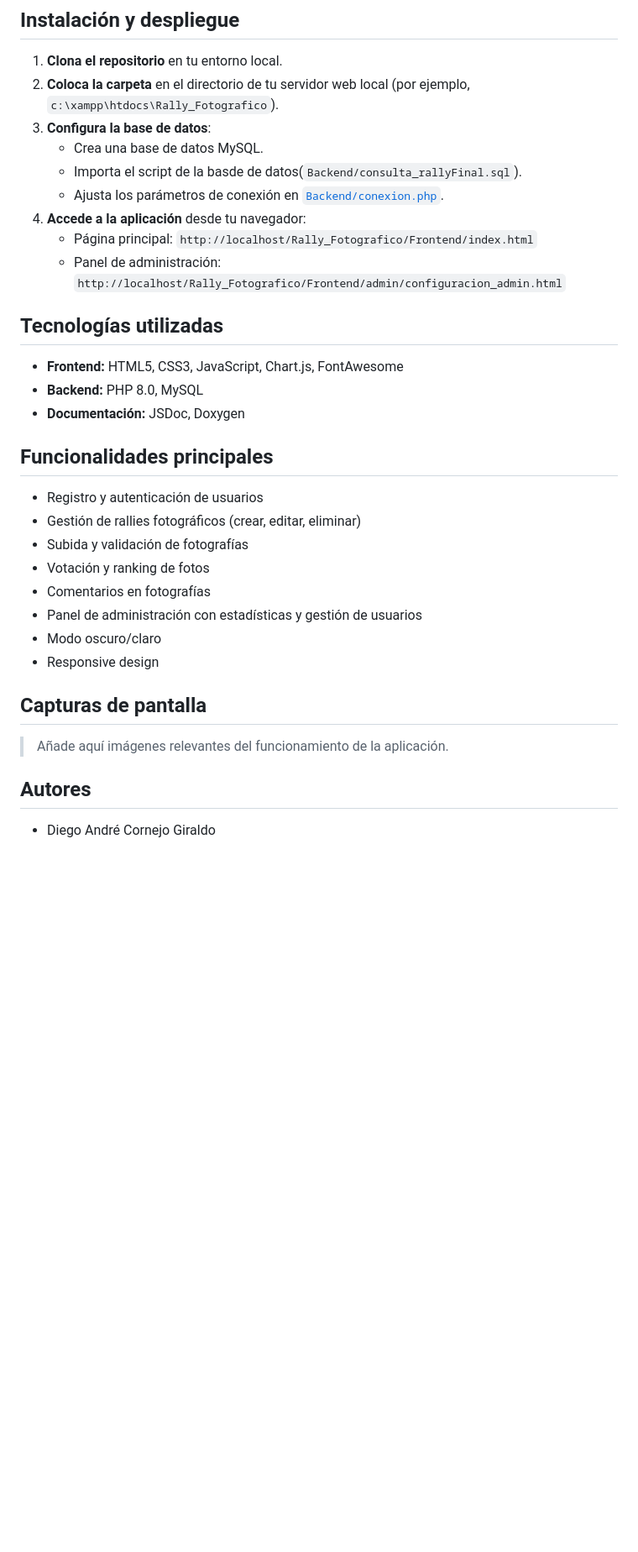
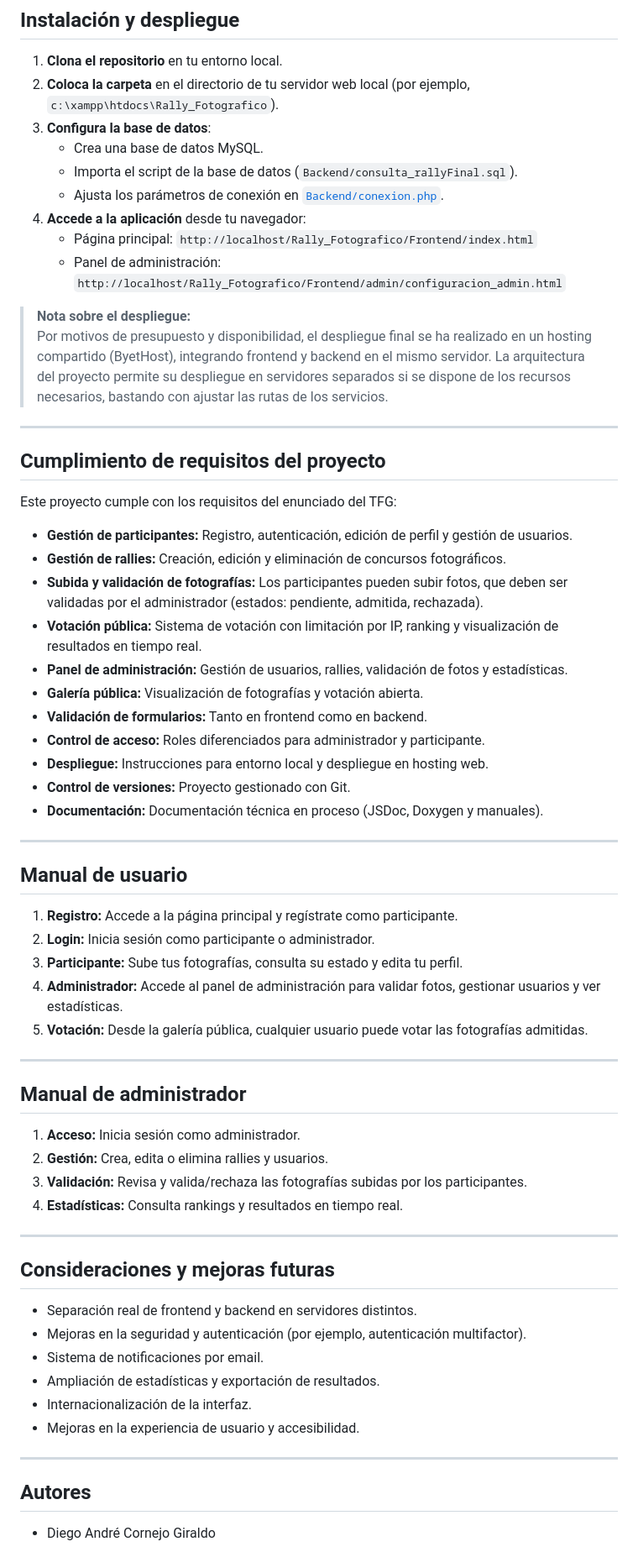
Before and after one commit to Dicorgir/Rally_Fotografico, a Markdown page: README.md, the part around the change. Shown at 84% size. GitHub-like rendering; blank space fills up the shorter version.

Commit message:
Añadiendo contenido al README

```diff
--- a/README.md
+++ b/README.md
@@ -64,32 +64,64 @@ Rally_Fotografico/
 2. **Coloca la carpeta** en el directorio de tu servidor web local (por ejemplo, `c:\xampp\htdocs\Rally_Fotografico`).
 3. **Configura la base de datos**:
    - Crea una base de datos MySQL.
-   - Importa el script de la basde de datos(`Backend/consulta_rallyFinal.sql`).
+   - Importa el script de la base de datos (`Backend/consulta_rallyFinal.sql`).
    - Ajusta los parámetros de conexión en [`Backend/conexion.php`](Backend/conexion.php).
 4. **Accede a la aplicación** desde tu navegador:
    - Página principal: `http://localhost/Rally_Fotografico/Frontend/index.html`
    - Panel de administración: `http://localhost/Rally_Fotografico/Frontend/admin/configuracion_admin.html`
 
-## Tecnologías utilizadas
+> **Nota sobre el despliegue:**
+> Por motivos de presupuesto y disponibilidad, el despliegue final se ha realizado en un hosting compartido (ByetHost), integrando frontend y backend en el mismo servidor. La arquitectura del proyecto permite su despliegue en servidores separados si se dispone de los recursos necesarios, bastando con ajustar las rutas de los servicios.
 
-- **Frontend:** HTML5, CSS3, JavaScript, Chart.js, FontAwesome
-- **Backend:** PHP 8.0, MySQL
-- **Documentación:** JSDoc, Doxygen
+---
 
-## Funcionalidades principales
+## Cumplimiento de requisitos del proyecto
 
-- Registro y autenticación de usuarios
-- Gestión de rallies fotográficos (crear, editar, eliminar)
-- Subida y validación de fotografías
-- Votación y ranking de fotos
-- Comentarios en fotografías
-- Panel de administración con estadísticas y gestión de usuarios
-- Modo oscuro/claro
-- Responsive design
+Este proyecto cumple con los requisitos del enunciado del TFG:
 
-## Capturas de pantalla
+- **Gestión de participantes:** Registro, autenticación, edición de perfil y gestión de usuarios.
+- **Gestión de rallies:** Creación, edición y eliminación de concursos fotográficos.
+- **Subida y validación de fotografías:** Los participantes pueden subir fotos, que deben ser validadas por el administrador (estados: pendiente, admitida, rechazada).
+- **Votación pública:** Sistema de votación con limitación por IP, ranking y visualización de resultados en tiempo real.
+- **Panel de administración:** Gestión de usuarios, rallies, validación de fotos y estadísticas.
+- **Galería pública:** Visualización de fotografías y votación abierta.
+- **Validación de formularios:** Tanto en frontend como en backend.
+- **Control de acceso:** Roles diferenciados para administrador y participante.
+- **Despliegue:** Instrucciones para entorno local y despliegue en hosting web.
+- **Control de versiones:** Proyecto gestionado con Git.
+- **Documentación:** Documentación técnica en proceso (JSDoc, Doxygen y manuales).
 
-> Añade aquí imágenes relevantes del funcionamiento de la aplicación.
+---
+
+## Manual de usuario
+
+1. **Registro:** Accede a la página principal y regístrate como participante.
+2. **Login:** Inicia sesión como participante o administrador.
+3. **Participante:** Sube tus fotografías, consulta su estado y edita tu perfil.
+4. **Administrador:** Accede al panel de administración para validar fotos, gestionar usuarios y ver estadísticas.
+5. **Votación:** Desde la galería pública, cualquier usuario puede votar las fotografías admitidas.
+
+---
+
+## Manual de administrador
+
+1. **Acceso:** Inicia sesión como administrador.
+2. **Gestión:** Crea, edita o elimina rallies y usuarios.
+3. **Validación:** Revisa y valida/rechaza las fotografías subidas por los participantes.
+4. **Estadísticas:** Consulta rankings y resultados en tiempo real.
+
+---
+
+## Consideraciones y mejoras futuras
+
+- Separación real de frontend y backend en servidores distintos.
+- Mejoras en la seguridad y autenticación (por ejemplo, autenticación multifactor).
+- Sistema de notificaciones por email.
+- Ampliación de estadísticas y exportación de resultados.
+- Internacionalización de la interfaz.
+- Mejoras en la experiencia de usuario y accesibilidad.
+
+---
 
 ## Autores
 
```
